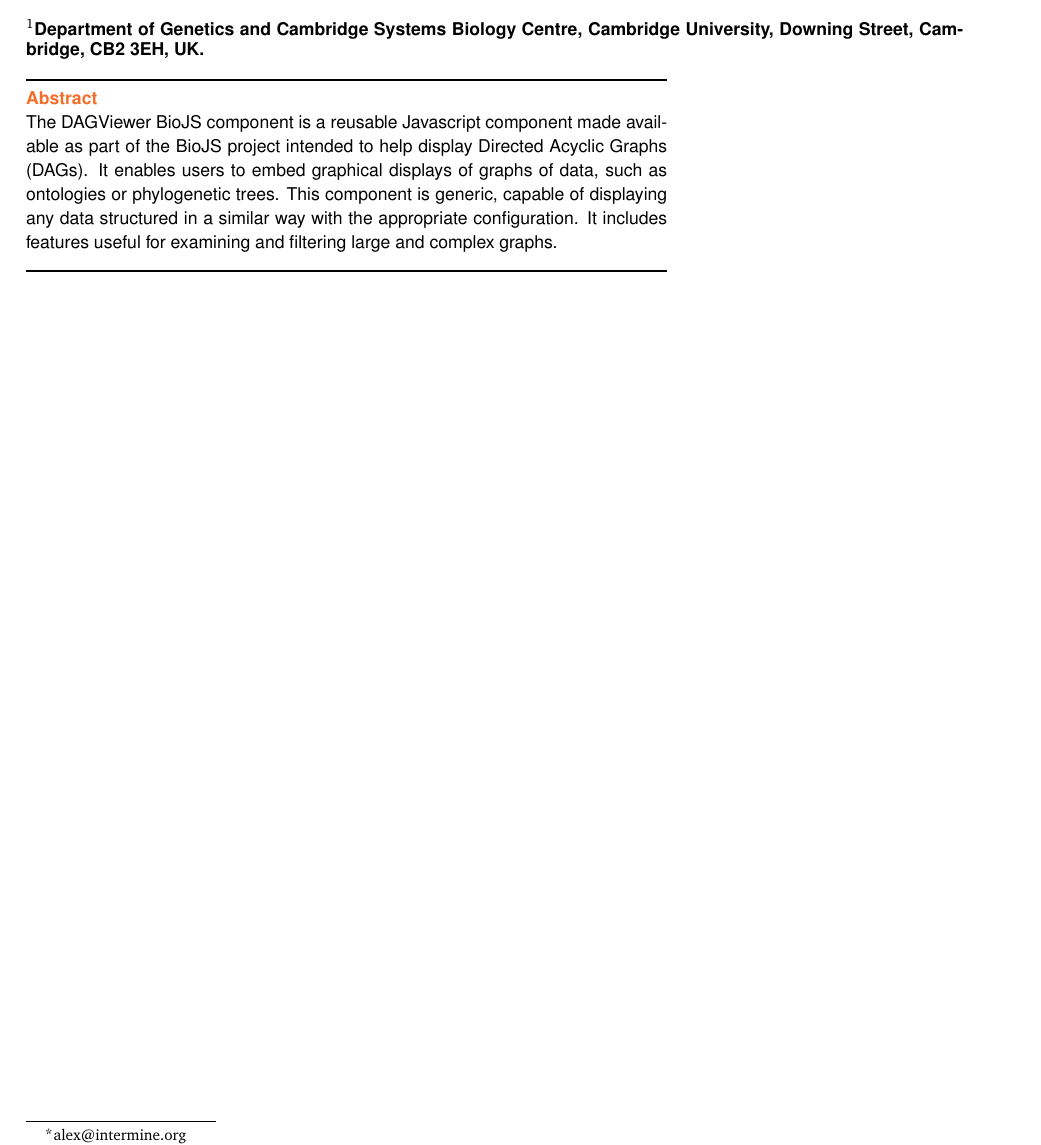
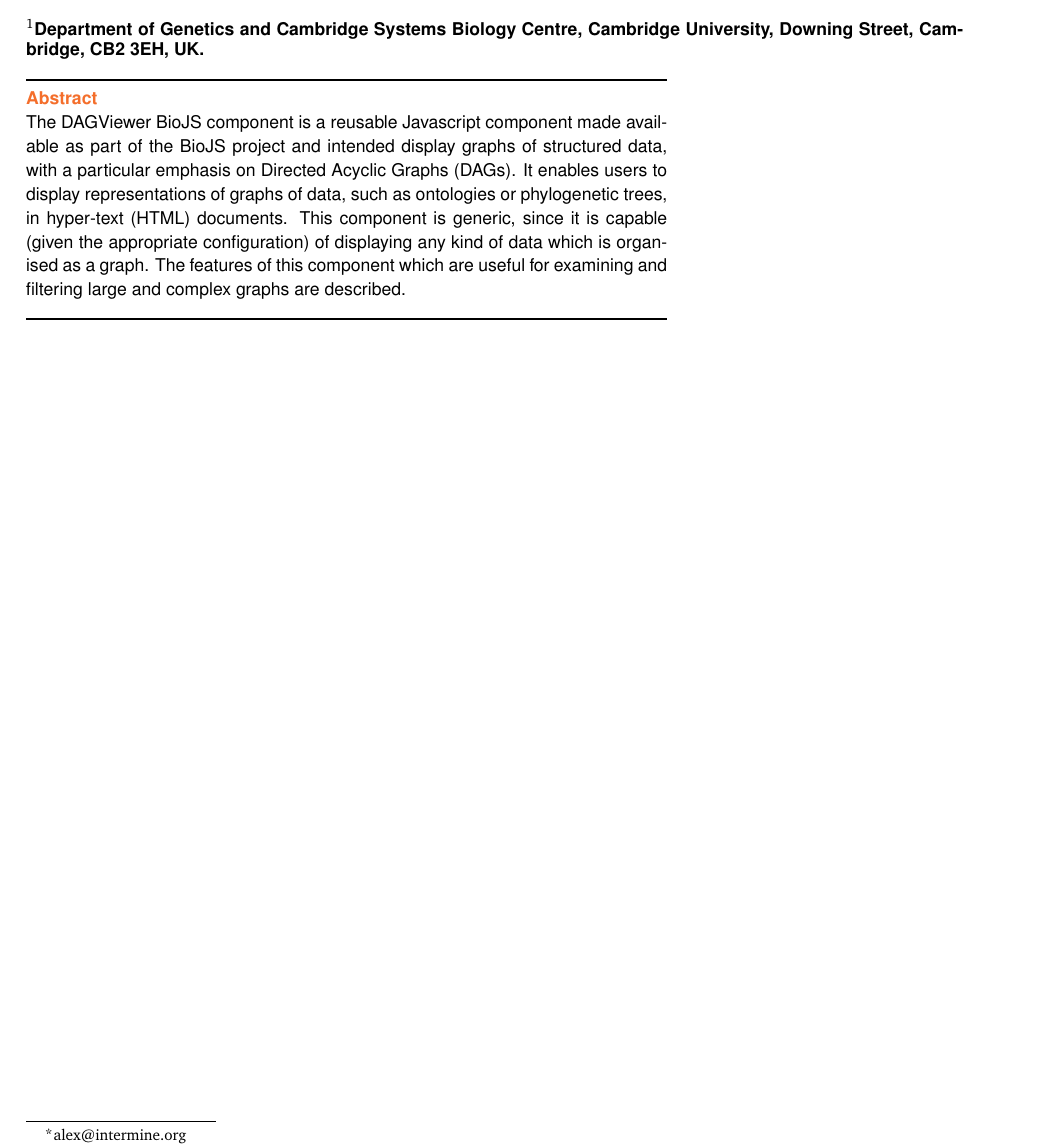
Before and after one commit to alexkalderimis/biojs-dagviewer-paper, a LaTeX paper (main.tex): part of page 1 of 5, cut so that both start at the same text. Compiled offline with pdfLaTeX.

Commit message:
Rephrased abstract.

```diff
--- a/main.tex
+++ b/main.tex
@@ -69,13 +69,15 @@
 \begin{abstract}
 
 The DAGViewer BioJS component is a reusable Javascript
-component made available as part of the BioJS project intended
-to help display Directed Acyclic Graphs (DAGs). It enables users to
-embed graphical displays of graphs of data, such as ontologies
-or phylogenetic trees. This component is generic, capable of displaying
-any data structured in a similar way with the appropriate configuration. It
-includes features useful for examining and filtering large and complex graphs.
-
+component made available as part of the BioJS project and intended
+display graphs of structured data, with a particular emphasis on
+Directed Acyclic Graphs (DAGs). It enables users to
+display representations of graphs of data, such as ontologies
+or phylogenetic trees, in hyper-text (HTML) documents.
+This component is generic, since it is capable (given the appropriate configuration)
+of displaying any kind of data which is organised as a graph.
+The features of this component which are useful for examining and
+filtering large and complex graphs are described.
 
 \end{abstract}
 \clearpage
```
